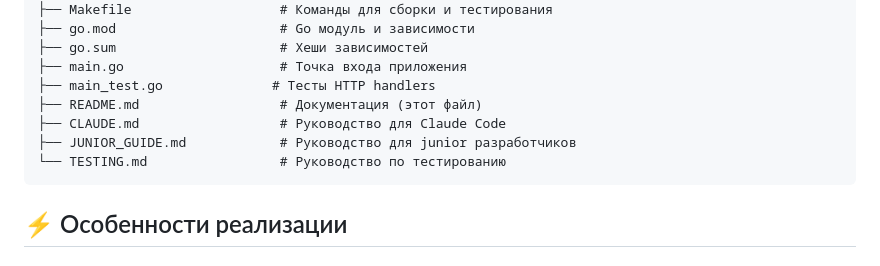
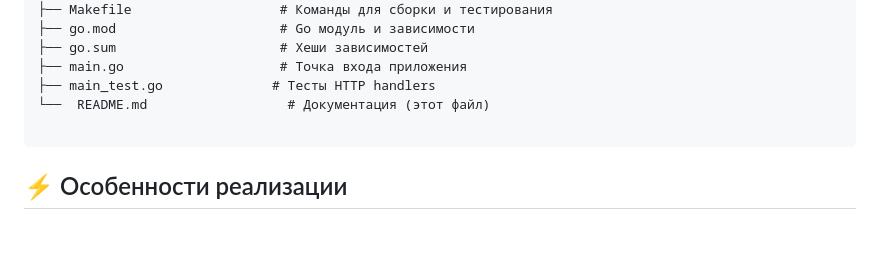
Before and after one commit to Vladimir2400/lvl0, a Markdown page: README.md, the part around the change. GitHub-like rendering; blank space fills up the shorter version.

````diff
--- a/README.md
+++ b/README.md
@@ -534,10 +534,8 @@ WB-service/
 ├── go.sum                     # Хеши зависимостей
 ├── main.go                    # Точка входа приложения
 ├── main_test.go              # Тесты HTTP handlers
-├── README.md                  # Документация (этот файл)
-├── CLAUDE.md                  # Руководство для Claude Code
-├── JUNIOR_GUIDE.md            # Руководство для junior разработчиков
-└── TESTING.md                 # Руководство по тестированию
+└──  README.md                  # Документация (этот файл)
+
 ```
 
 ## ⚡ Особенности реализации
````
